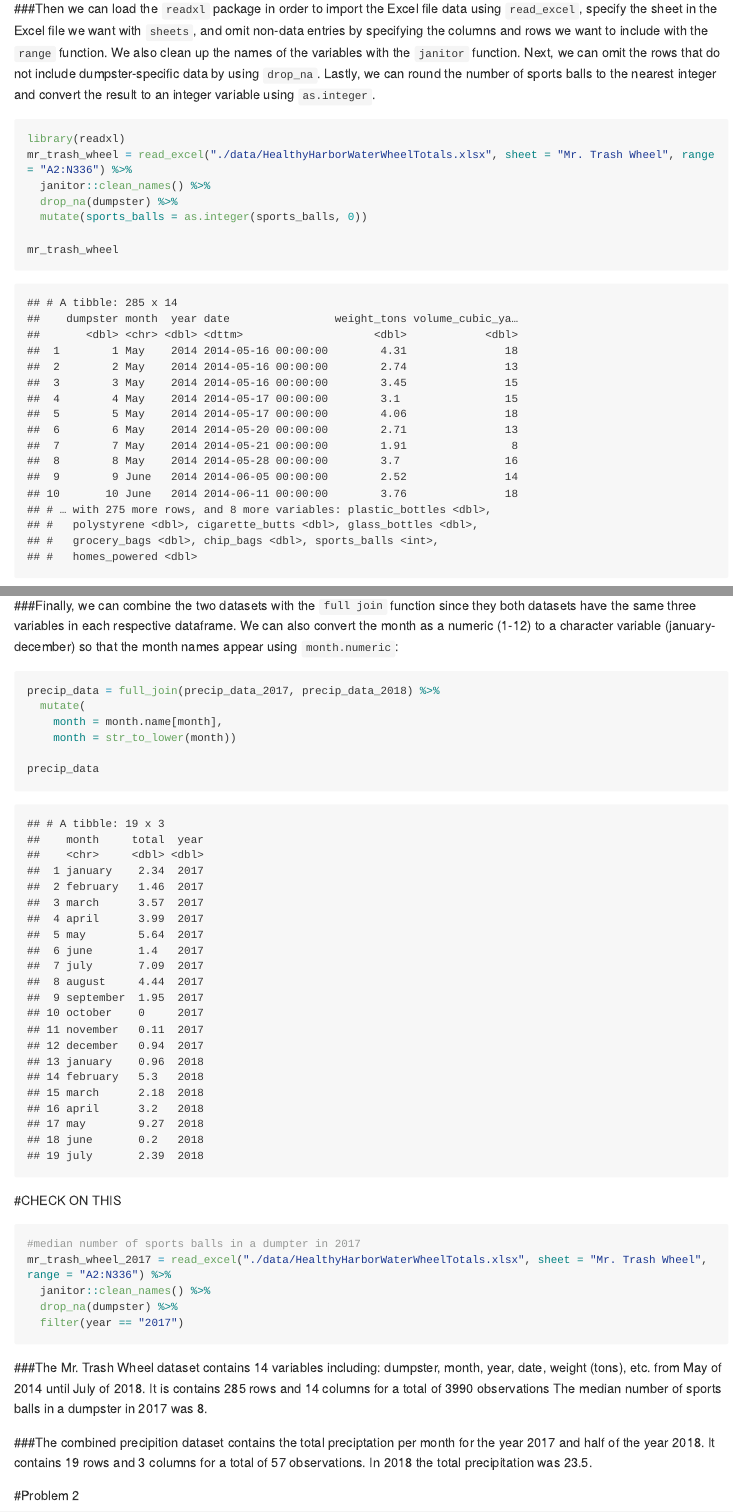
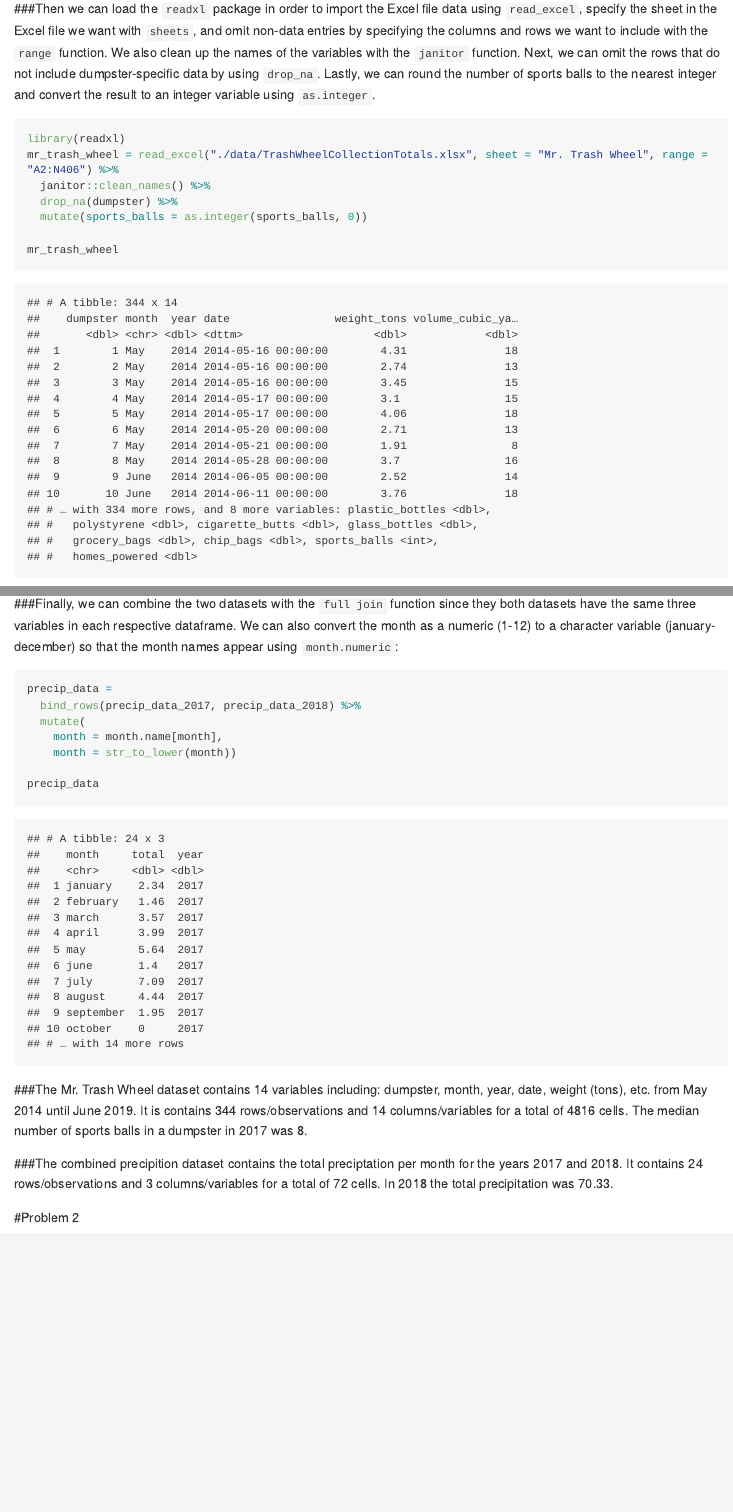
Before and after one commit to kodiaksoled1/hw1_datascience_practice, an R Markdown document (hw_2_practice.Rmd): the page in a window 1100 px wide, from 340 px down, and a second part further down, joined at a grey line. The pictures show the output file hw_2_practice.md that the author committed with the source, drawn offline in the style of GitHub; long lines of code are wrapped.

Commit message:
committing

````diff
--- a/hw_2_practice.Rmd
+++ b/hw_2_practice.Rmd
@@ -17,7 +17,7 @@ library(tidyverse)
 ###Then we can load the `readxl` package in order to import the Excel file data using `read_excel`, specify the sheet in the Excel file we want with `sheets`, and omit non-data entries by specifying the columns and rows we want to include with the `range` function. We also clean up the names of the variables with the `janitor` function. Next, we can omit the rows that do not include dumpster-specific data by using `drop_na`. Lastly, we can round the number of sports balls to the nearest integer and convert the result to an integer variable using `as.integer`.
 ```{r}
 library(readxl)
-mr_trash_wheel = read_excel("./data/HealthyHarborWaterWheelTotals.xlsx", sheet = "Mr. Trash Wheel", range = "A2:N336") %>%
+mr_trash_wheel = read_excel("./data/TrashWheelCollectionTotals.xlsx", sheet = "Mr. Trash Wheel", range = "A2:N406") %>%
   janitor::clean_names() %>%
   drop_na(dumpster) %>%
   mutate(sports_balls = as.integer(sports_balls, 0))
@@ -46,7 +46,8 @@ precip_data_2017
 
 ###Finally, we can combine the two datasets with the `full join` function since they both datasets have the same three variables in each respective dataframe. We can also convert the month as a numeric (1-12) to a character variable (january-december) so that the month names appear using `month.numeric`:
 ```{r message = FALSE}
-precip_data = full_join(precip_data_2017, precip_data_2018) %>%
+precip_data =
+  bind_rows(precip_data_2017, precip_data_2018) %>%
   mutate(
     month = month.name[month],
     month = str_to_lower(month))
@@ -54,18 +55,9 @@ precip_data = full_join(precip_data_2017, precip_data_2018) %>%
 precip_data
 ```
 
-#CHECK ON THIS
-```{r}
-#median number of sports balls in a dumpter in 2017
-mr_trash_wheel_2017 = read_excel("./data/HealthyHarborWaterWheelTotals.xlsx", sheet = "Mr. Trash Wheel", range = "A2:N336") %>%
-  janitor::clean_names() %>%
-  drop_na(dumpster) %>%
-  filter(year == "2017")
-```
+###The Mr. Trash Wheel dataset contains `r length(mr_trash_wheel)` variables including: dumpster, month, year, date, weight (tons), etc. from May 2014 until June 2019. It is contains `r nrow(mr_trash_wheel)` rows/observations and `r ncol(mr_trash_wheel)` columns/variables for a total of `r nrow(mr_trash_wheel)*ncol(mr_trash_wheel)` cells. The median number of sports balls in a dumpster in 2017 was `r median(pull(mr_trash_wheel %>% filter(year == "2017"), sports_balls))`.
 
-###The Mr. Trash Wheel dataset contains `r length(mr_trash_wheel)` variables including: dumpster, month, year, date, weight (tons), etc. from May of 2014 until July of 2018. It is contains `r nrow(mr_trash_wheel)` rows and `r ncol(mr_trash_wheel)` columns for a total of `r nrow(mr_trash_wheel)*ncol(mr_trash_wheel)` observations The median number of sports balls in a dumpster in 2017 was `r median(pull(mr_trash_wheel_2017, sports_balls))`.
-
-###The combined precipition dataset contains the total preciptation per month for the year 2017 and half of the  year 2018. It contains `r nrow(precip_data)` rows and `r ncol(precip_data)` columns for a total of `r nrow(precip_data)*ncol(precip_data)` observations. In 2018 the total precipitation was `r sum(pull(precip_data_2018, total))`.
+###The combined precipition dataset contains the total preciptation per month for the years 2017 and 2018. It contains `r nrow(precip_data)` rows/observations and `r ncol(precip_data)` columns/variables for a total of `r nrow(precip_data)*ncol(precip_data)` cells. In 2018 the total precipitation was `r sum(pull(precip_data %>% filter(year == "2018"), total))`.
 
 #Problem 2
 
````
Also changed, not shown: data/TrashWheelCollectionTotals.xlsx (added), hw_2_practice.md, hw_2_practice.Rmd (4 more changed lines), 1 other file.
